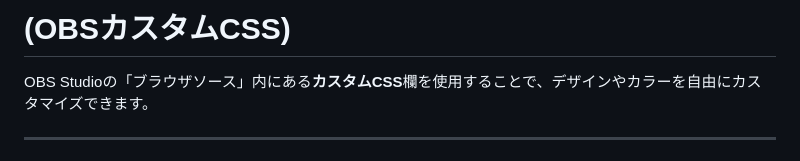
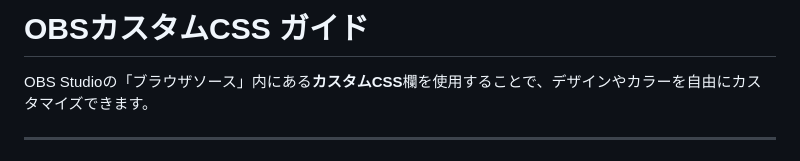
Before and after one commit to WasurEngel/arbs-widget, a Markdown page: CUSTOMIZE.md, the part around the change. GitHub-like rendering.

```diff
--- a/CUSTOMIZE.md
+++ b/CUSTOMIZE.md
@@ -1,4 +1,4 @@
-# (OBSカスタムCSS)
+# OBSカスタムCSS ガイド
 
 OBS Studioの「ブラウザソース」内にある**カスタムCSS**欄を使用することで、デザインやカラーを自由にカスタマイズできます。
 
```
